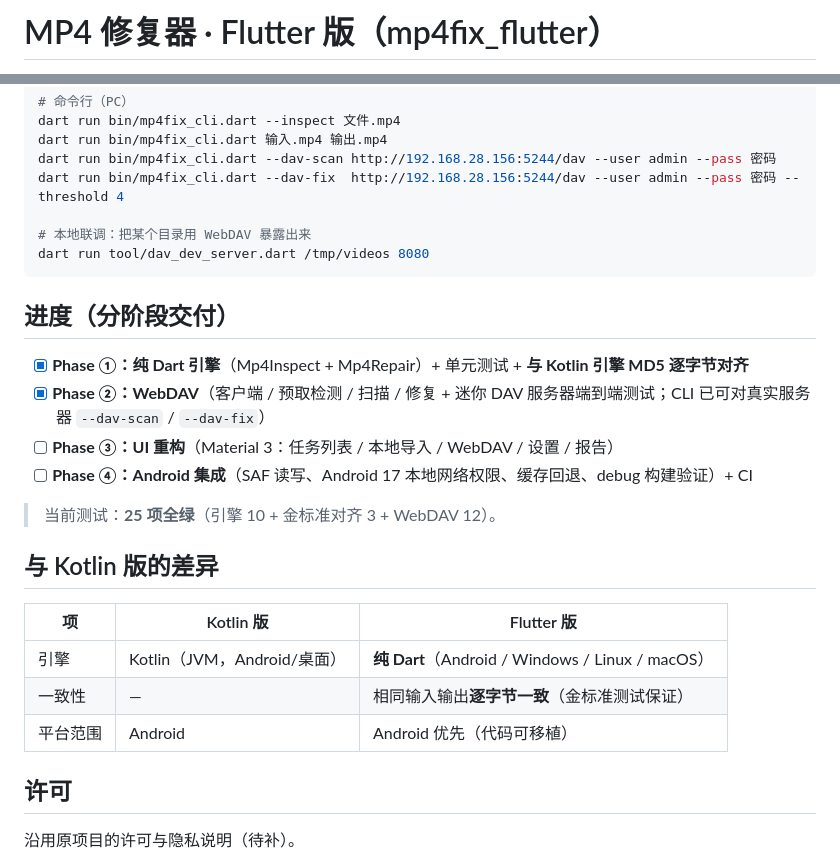
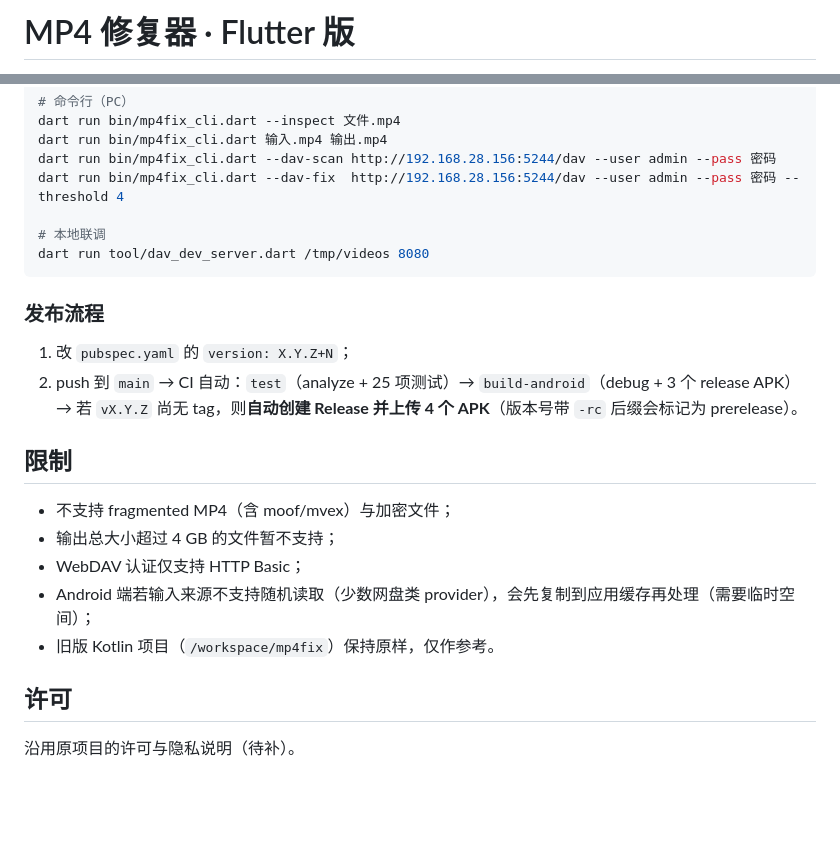
Before and after one commit to U707T/mp4fix, a Markdown page: README.md, 2 parts joined by grey strips. GitHub-like rendering; blank space fills up the shorter version.

````diff
--- a/README.md
+++ b/README.md
@@ -1,2 +1,2 @@
-# MP4 修复器 · Flutter 版（mp4fix_flutter）
+# MP4 修复器 · Flutter 版
 
@@ -47,27 +86,23 @@ dart run bin/mp4fix_cli.dart 输入.mp4 输出.mp4
 dart run bin/mp4fix_cli.dart --dav-scan http://192.168.28.156:5244/dav --user admin --pass 密码
 dart run bin/mp4fix_cli.dart --dav-fix  http://192.168.28.156:5244/dav --user admin --pass 密码 --threshold 4
 
-# 本地联调：把某个目录用 WebDAV 暴露出来
+# 本地联调
 dart run tool/dav_dev_server.dart /tmp/videos 8080
 ```
 
-## 进度（分阶段交付）
+### 发布流程
 
-- [x] **Phase ①：纯 Dart 引擎**（Mp4Inspect + Mp4Repair）+ 单元测试 + **与 Kotlin 引擎 MD5 逐字节对齐**
-- [x] **Phase ②：WebDAV**（客户端 / 预取检测 / 扫描 / 修复 + 迷你 DAV 服务器端到端测试；CLI 已可对真实服务器 `--dav-scan` / `--dav-fix`）
-- [ ] **Phase ③：UI 重构**（Material 3：任务列表 / 本地导入 / WebDAV / 设置 / 报告）
-- [ ] **Phase ④：Android 集成**（SAF 读写、Android 17 本地网络权限、缓存回退、debug 构建验证）+ CI
+1. 改 `pubspec.yaml` 的 `version: X.Y.Z+N`；
+2. push 到 `main` → CI 自动：`test`（analyze + 25 项测试）→ `build-android`（debug + 3 个 release APK）→
+   若 `vX.Y.Z` 尚无 tag，则**自动创建 Release 并上传 4 个 APK**（版本号带 `-rc` 后缀会标记为 prerelease）。
 
-> 当前测试：**25 项全绿**（引擎 10 + 金标准对齐 3 + WebDAV 12）。
+## 限制
 
-
-## 与 Kotlin 版的差异
-
-| 项 | Kotlin 版 | Flutter 版 |
-|---|---|---|
-| 引擎 | Kotlin（JVM，Android/桌面） | **纯 Dart**（Android / Windows / Linux / macOS） |
-| 一致性 | — | 相同输入输出**逐字节一致**（金标准测试保证） |
-| 平台范围 | Android | Android 优先（代码可移植） |
+- 不支持 fragmented MP4（含 moof/mvex）与加密文件；
+- 输出总大小超过 4 GB 的文件暂不支持；
+- WebDAV 认证仅支持 HTTP Basic；
+- Android 端若输入来源不支持随机读取（少数网盘类 provider），会先复制到应用缓存再处理（需要临时空间）；
+- 旧版 Kotlin 项目（`/workspace/mp4fix`）保持原样，仅作参考。
 
 ## 许可
 
````
Also changed, not shown: other parts of README.md (+54 -15 lines).
